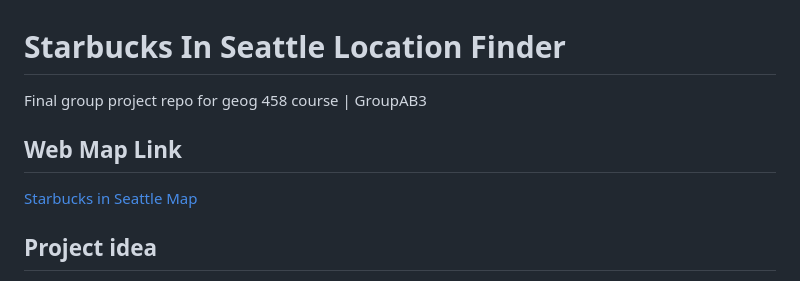
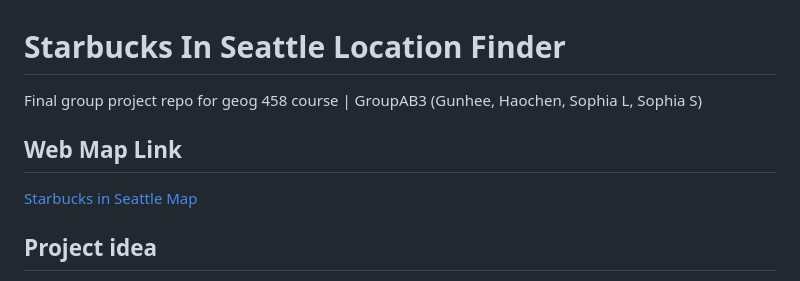
Before and after one commit to haochenmiao/Starbucks-location-web-map, a Markdown page: README.md, the part around the change. Drawn GitHub-style.

```diff
--- a/README.md
+++ b/README.md
@@ -1,10 +1,12 @@
 
 
 # Starbucks In Seattle Location Finder
-Final group project repo for geog 458 course | GroupAB3
+Final group project repo for geog 458 course | GroupAB3 (Gunhee, Haochen, Sophia L, Sophia S)
 
 ## Web Map Link
 [Starbucks in Seattle Map](https://sophial25.github.io/Final-Project/)
+
+
 
 ## Project idea
 We will be creating a web map featuring the brand of starbucks stores in the city of Seattle. The data set includes the locations of each store in Seattle, which we will be visualizing this locations and provide users enough information about the particular store.
```
